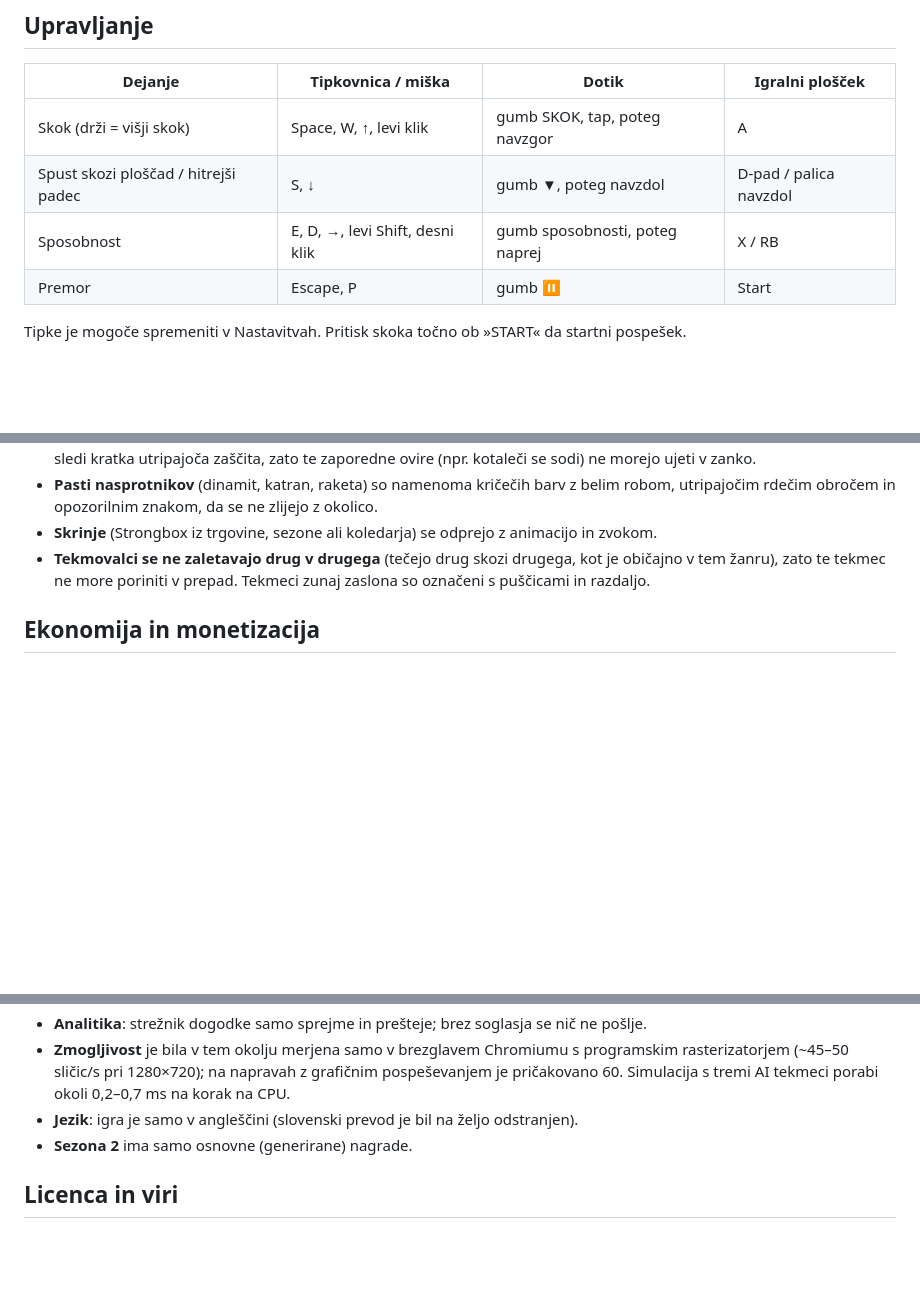
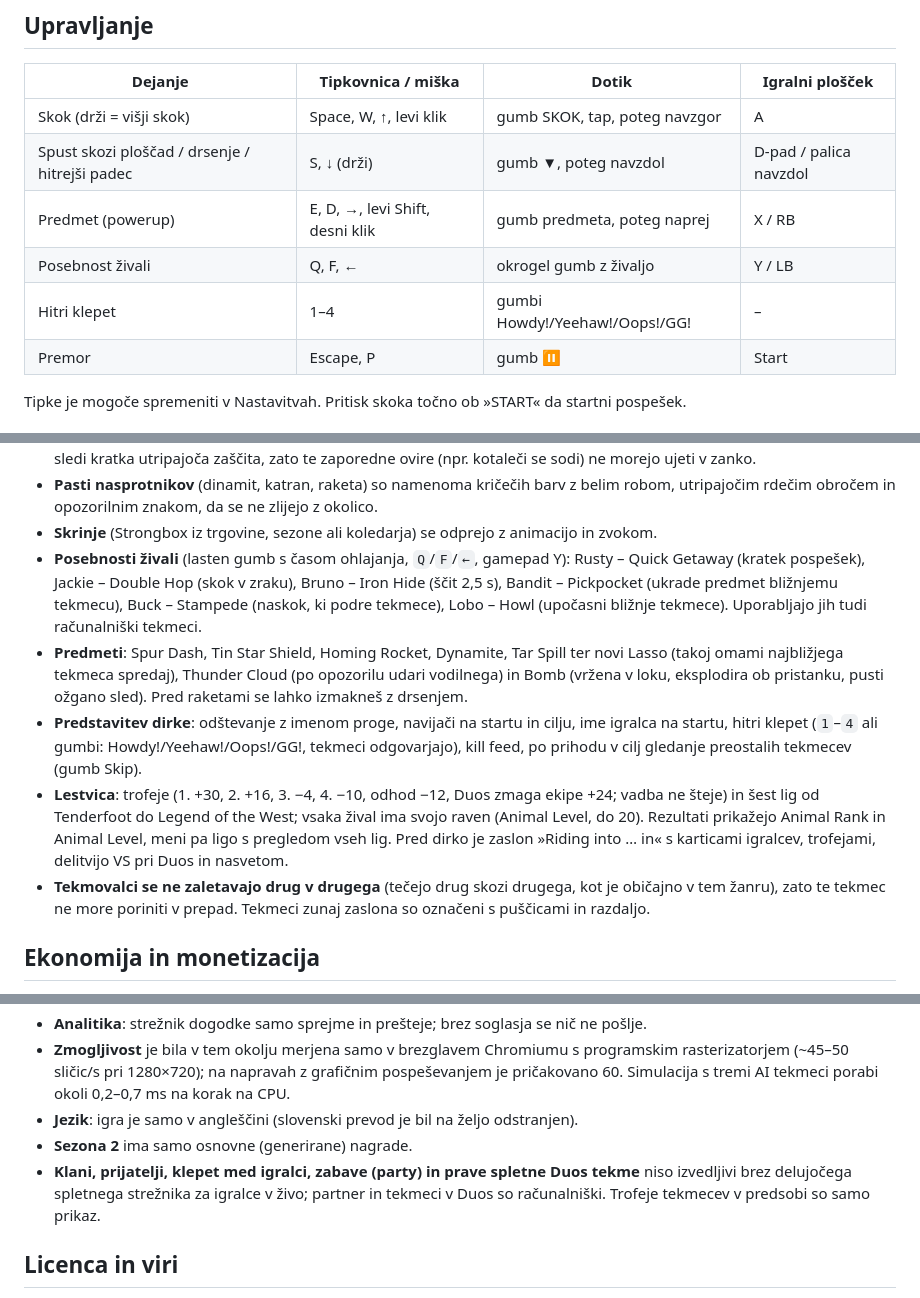
Before and after one commit to kraljrok44/x-o, a Markdown page: sprintlings/README.md, 3 parts joined by grey strips. GitHub-like rendering; blank space fills up the shorter version.

Commit message:
Document specials, new powerups, race presentation and leagues
Co-Authored-By: Claude Opus 5.5 <noreply@anthropic.com>
Claude-Session: https://claude.ai/code/session_01C6VGXBUspGfoMooGcEG1qq

```diff
--- a/sprintlings/README.md
+++ b/sprintlings/README.md
@@ -38,8 +38,10 @@ Test PostgreSQL se zažene, ko je nastavljen `TEST_DATABASE_URL` (prazna testna
 | Dejanje | Tipkovnica / miška | Dotik | Igralni plošček |
 | --- | --- | --- | --- |
 | Skok (drži = višji skok) | Space, W, ↑, levi klik | gumb SKOK, tap, poteg navzgor | A |
-| Spust skozi ploščad / hitrejši padec | S, ↓ | gumb ▼, poteg navzdol | D-pad / palica navzdol |
-| Sposobnost | E, D, →, levi Shift, desni klik | gumb sposobnosti, poteg naprej | X / RB |
+| Spust skozi ploščad / drsenje / hitrejši padec | S, ↓ (drži) | gumb ▼, poteg navzdol | D-pad / palica navzdol |
+| Predmet (powerup) | E, D, →, levi Shift, desni klik | gumb predmeta, poteg naprej | X / RB |
+| Posebnost živali | Q, F, ← | okrogel gumb z živaljo | Y / LB |
+| Hitri klepet | 1–4 | gumbi Howdy!/Yeehaw!/Oops!/GG! | – |
 | Premor | Escape, P | gumb ⏸ | Start |
 
 Tipke je mogoče spremeniti v Nastavitvah. Pritisk skoka točno ob »START« da startni pospešek.
@@ -98,6 +100,10 @@ Ključne odločitve:
 - **Pošteno gibanje**: če v zraku zadeneš rob stopnice tik pod vrhom, te igra dvigne nanj (ne pade več skozi tla); po zadetku sledi kratka utripajoča zaščita, zato te zaporedne ovire (npr. kotaleči se sodi) ne morejo ujeti v zanko.
 - **Pasti nasprotnikov** (dinamit, katran, raketa) so namenoma kričečih barv z belim robom, utripajočim rdečim obročem in opozorilnim znakom, da se ne zlijejo z okolico.
 - **Skrinje** (Strongbox iz trgovine, sezone ali koledarja) se odprejo z animacijo in zvokom.
+- **Posebnosti živali** (lasten gumb s časom ohlajanja, `Q`/`F`/`←`, gamepad Y): Rusty – Quick Getaway (kratek pospešek), Jackie – Double Hop (skok v zraku), Bruno – Iron Hide (ščit 2,5 s), Bandit – Pickpocket (ukrade predmet bližnjemu tekmecu), Buck – Stampede (naskok, ki podre tekmece), Lobo – Howl (upočasni bližnje tekmece). Uporabljajo jih tudi računalniški tekmeci.
+- **Predmeti**: Spur Dash, Tin Star Shield, Homing Rocket, Dynamite, Tar Spill ter novi Lasso (takoj omami najbližjega tekmeca spredaj), Thunder Cloud (po opozorilu udari vodilnega) in Bomb (vržena v loku, eksplodira ob pristanku, pusti ožgano sled). Pred raketami se lahko izmakneš z drsenjem.
+- **Predstavitev dirke**: odštevanje z imenom proge, navijači na startu in cilju, ime igralca na startu, hitri klepet (`1`–`4` ali gumbi: Howdy!/Yeehaw!/Oops!/GG!, tekmeci odgovarjajo), kill feed, po prihodu v cilj gledanje preostalih tekmecev (gumb Skip).
+- **Lestvica**: trofeje (1. +30, 2. +16, 3. −4, 4. −10, odhod −12, Duos zmaga ekipe +24; vadba ne šteje) in šest lig od Tenderfoot do Legend of the West; vsaka žival ima svojo raven (Animal Level, do 20). Rezultati prikažejo Animal Rank in Animal Level, meni pa ligo s pregledom vseh lig. Pred dirko je zaslon »Riding into … in« s karticami igralcev, trofejami, delitvijo VS pri Duos in nasvetom.
 - **Tekmovalci se ne zaletavajo drug v drugega** (tečejo drug skozi drugega, kot je običajno v tem žanru), zato te tekmec ne more poriniti v prepad. Tekmeci zunaj zaslona so označeni s puščicami in razdaljo.
 
 ## Ekonomija in monetizacija
@@ -155,6 +161,7 @@ Glavne poti: `POST /api/auth/guest`, `GET /api/profile`, `POST /api/race/start`,
 - **Zmogljivost** je bila v tem okolju merjena samo v brezglavem Chromiumu s programskim rasterizatorjem (~45–50 sličic/s pri 1280×720); na napravah z grafičnim pospeševanjem je pričakovano 60. Simulacija s tremi AI tekmeci porabi okoli 0,2–0,7 ms na korak na CPU.
 - **Jezik**: igra je samo v angleščini (slovenski prevod je bil na željo odstranjen).
 - **Sezona 2** ima samo osnovne (generirane) nagrade.
+- **Klani, prijatelji, klepet med igralci, zabave (party) in prave spletne Duos tekme** niso izvedljivi brez delujočega spletnega strežnika za igralce v živo; partner in tekmeci v Duos so računalniški. Trofeje tekmecev v predsobi so samo prikaz.
 
 ## Licenca in viri
 
```
